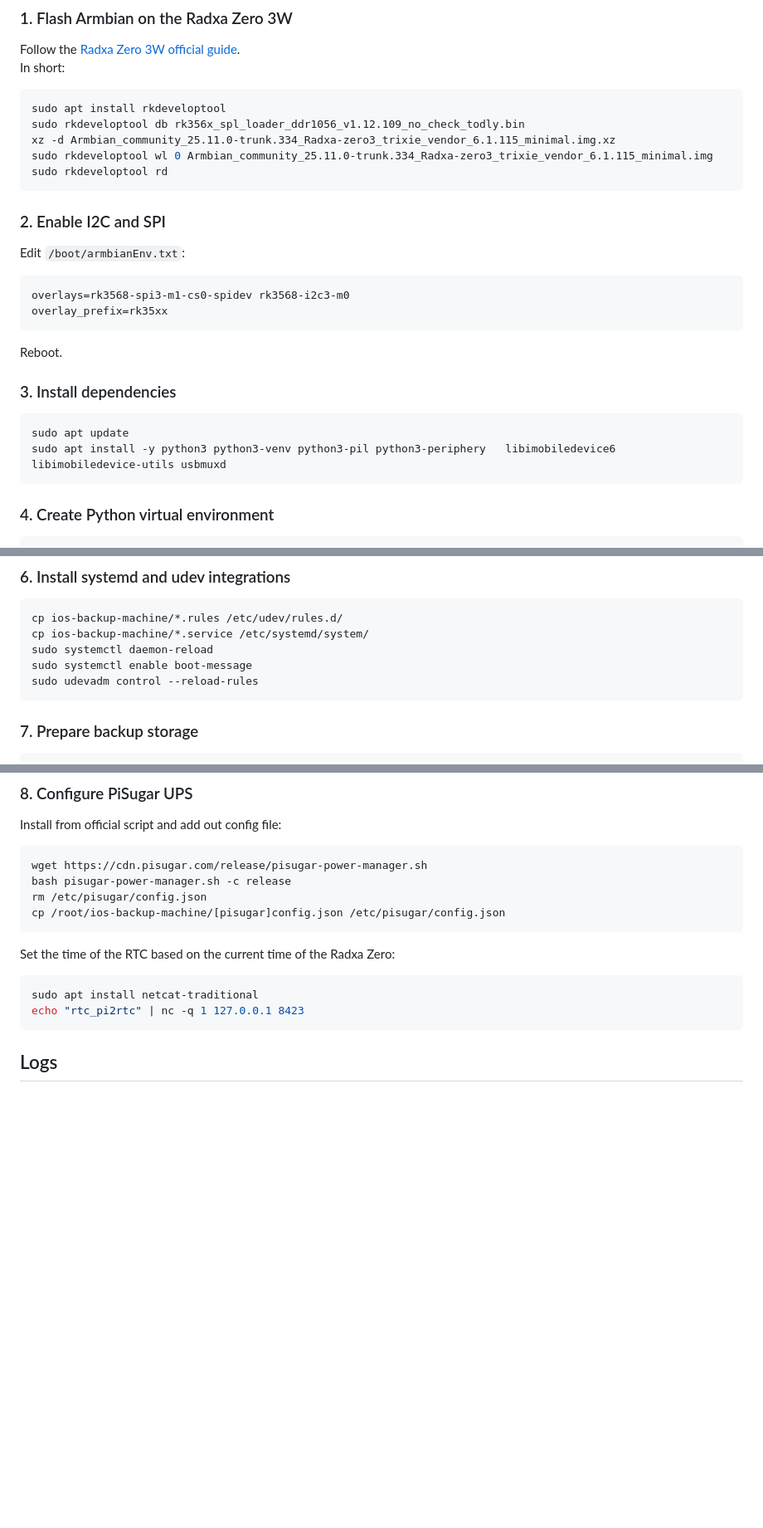
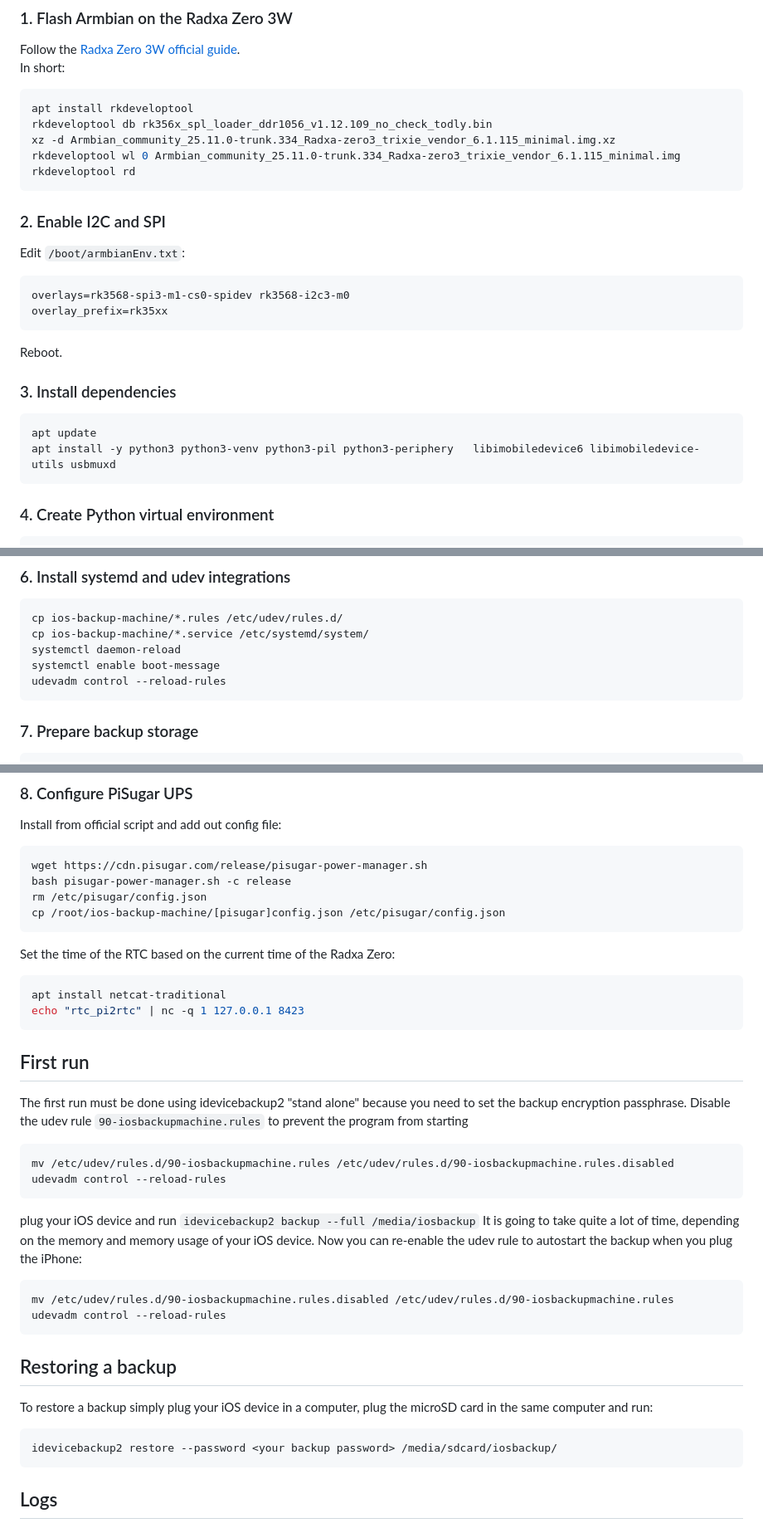
Before and after one commit to giovi321/ios-backup-machine, a Markdown page: README.md, 3 parts joined by grey strips. Shown at 83% size. GitHub-like rendering; blank space fills up the shorter version.

Commit message:
Added instructions for restoring a backup
Removed 'sudo' from several commands in the README to simplify instructions.

````diff
--- a/README.md
+++ b/README.md
@@ -130,11 +130,11 @@ error_codes:
 Follow the [Radxa Zero 3W official guide](https://docs.radxa.com/en/zero/zero3/low-level-dev/install-os-on-emmc).
 In short:
 ```bash
-sudo apt install rkdeveloptool
-sudo rkdeveloptool db rk356x_spl_loader_ddr1056_v1.12.109_no_check_todly.bin
+apt install rkdeveloptool
+rkdeveloptool db rk356x_spl_loader_ddr1056_v1.12.109_no_check_todly.bin
 xz -d Armbian_community_25.11.0-trunk.334_Radxa-zero3_trixie_vendor_6.1.115_minimal.img.xz
-sudo rkdeveloptool wl 0 Armbian_community_25.11.0-trunk.334_Radxa-zero3_trixie_vendor_6.1.115_minimal.img
-sudo rkdeveloptool rd
+rkdeveloptool wl 0 Armbian_community_25.11.0-trunk.334_Radxa-zero3_trixie_vendor_6.1.115_minimal.img
+rkdeveloptool rd
 ```
 
 ### 2. Enable I2C and SPI
@@ -147,8 +147,8 @@ Reboot.
 
 ### 3. Install dependencies
 ```bash
-sudo apt update
-sudo apt install -y python3 python3-venv python3-pil python3-periphery   libimobiledevice6 libimobiledevice-utils usbmuxd
+apt update
+apt install -y python3 python3-venv python3-pil python3-periphery   libimobiledevice6 libimobiledevice-utils usbmuxd
 ```
 
 ### 4. Create Python virtual environment
@@ -176,9 +176,9 @@ ln -s /root/e-Paper/RaspberryPi_JetsonNano/python/lib/waveshare_epd   /root/iosb
 ```bash
 cp ios-backup-machine/*.rules /etc/udev/rules.d/
 cp ios-backup-machine/*.service /etc/systemd/system/
-sudo systemctl daemon-reload
-sudo systemctl enable boot-message
-sudo udevadm control --reload-rules
+systemctl daemon-reload
+systemctl enable boot-message
+udevadm control --reload-rules
 ```
 
 ### 7. Prepare backup storage
@@ -197,8 +197,28 @@ cp /root/ios-backup-machine/[pisugar]config.json /etc/pisugar/config.json
 ```
 Set the time of the RTC based on the current time of the Radxa Zero:
 ```bash
-sudo apt install netcat-traditional
+apt install netcat-traditional
 echo "rtc_pi2rtc" | nc -q 1 127.0.0.1 8423
+```
+## First run
+The first run must be done using idevicebackup2 "stand alone" because you need to set the backup encryption passphrase.
+Disable the udev rule `90-iosbackupmachine.rules` to prevent the program from starting
+```
+mv /etc/udev/rules.d/90-iosbackupmachine.rules /etc/udev/rules.d/90-iosbackupmachine.rules.disabled
+udevadm control --reload-rules
+```
+plug your iOS device and run `idevicebackup2 backup --full /media/iosbackup`
+It is going to take quite a lot of time, depending on the memory and memory usage of your iOS device.
+Now you can re-enable the udev rule to autostart the backup when you plug the iPhone:
+```
+mv /etc/udev/rules.d/90-iosbackupmachine.rules.disabled /etc/udev/rules.d/90-iosbackupmachine.rules
+udevadm control --reload-rules
+```
+
+## Restoring a backup
+To restore a backup simply plug your iOS device in a computer, plug the microSD card in the same computer and run:
+```
+idevicebackup2 restore --password <your backup password> /media/sdcard/iosbackup/
 ```
 
 ## Logs
````
